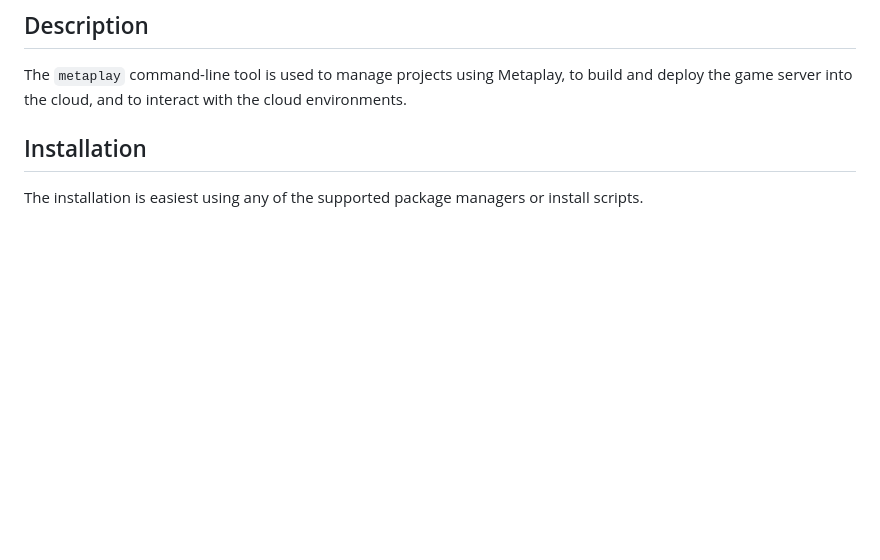
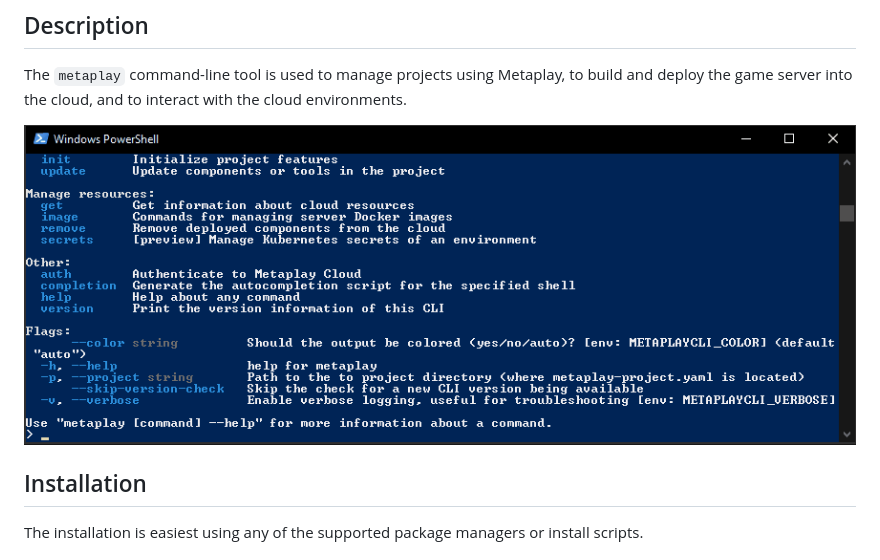
Before and after one commit to metaplay/cli, a Markdown page: README.md, the part around the change. Rendered like a GitHub page; pictures changed too: images/cli-build.gif (added); blank space fills up the shorter version.

Commit message:
Add .gif showing usage to readme.

```diff
--- a/README.md
+++ b/README.md
@@ -3,6 +3,8 @@
 ## Description
 
 The `metaplay` command-line tool is used to manage projects using Metaplay, to build and deploy the game server into the cloud, and to interact with the cloud environments.
+
+![Metaplay CLI Build](images/cli-build.gif)
 
 ## Installation
 
```
